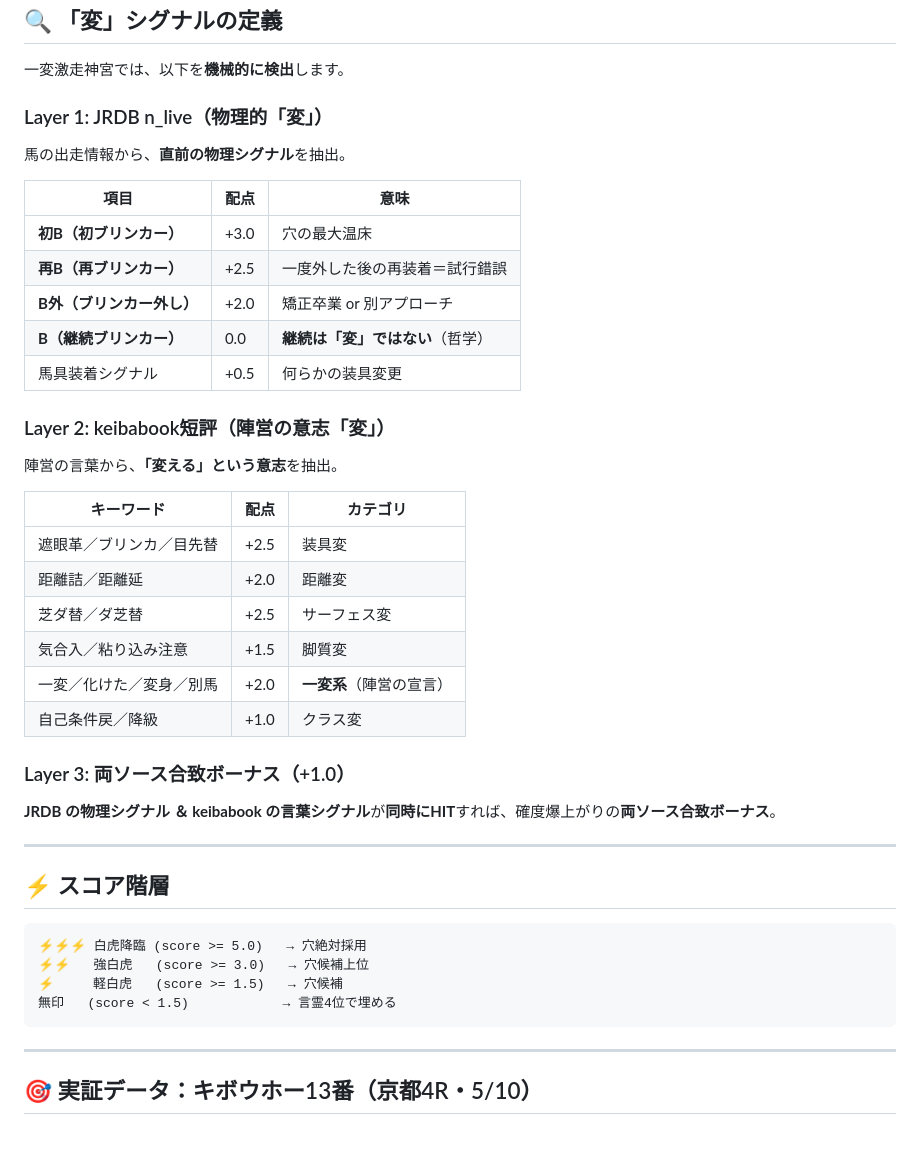
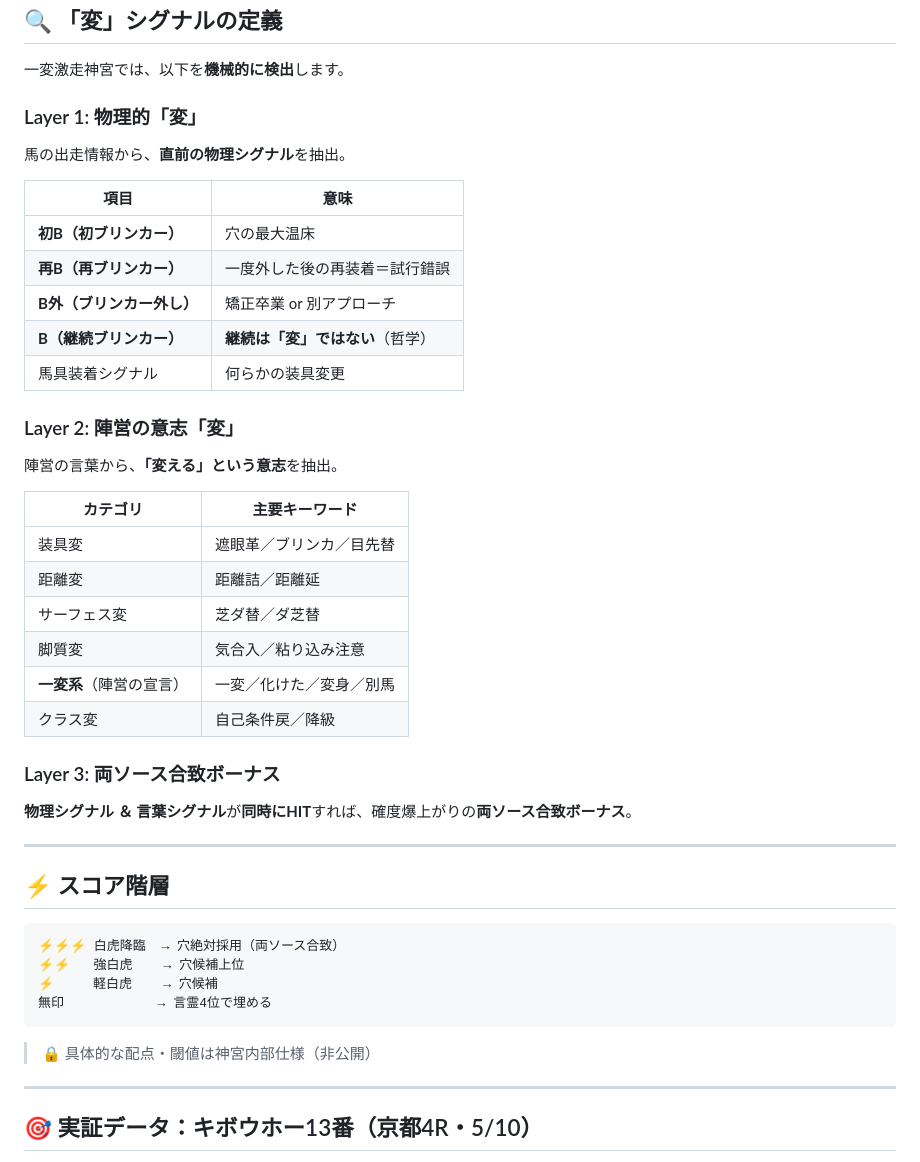
Before and after one commit to bakenshiug/ug-keiba, a Markdown page: notes/2026-05-11_week/04_thursday_5-14.md, the part around the change. Rendered like a GitHub page; blank space fills up the shorter version.

Commit message:
木曜note：配点ロジック非公開化（項目のみ開示）

````diff
--- a/notes/2026-05-11_week/04_thursday_5-14.md
+++ b/notes/2026-05-11_week/04_thursday_5-14.md
@@ -41,45 +41,47 @@
 
 一変激走神宮では、以下を**機械的に検出**します。
 
-### Layer 1: JRDB n_live（物理的「変」）
+### Layer 1: 物理的「変」
 
 馬の出走情報から、**直前の物理シグナル**を抽出。
 
-| 項目 | 配点 | 意味 |
-|---|---|---|
-| **初B（初ブリンカー）** | +3.0 | 穴の最大温床 |
-| **再B（再ブリンカー）** | +2.5 | 一度外した後の再装着＝試行錯誤 |
-| **B外（ブリンカー外し）** | +2.0 | 矯正卒業 or 別アプローチ |
-| **B（継続ブリンカー）** | 0.0 | **継続は「変」ではない**（哲学） |
-| 馬具装着シグナル | +0.5 | 何らかの装具変更 |
+| 項目 | 意味 |
+|---|---|
+| **初B（初ブリンカー）** | 穴の最大温床 |
+| **再B（再ブリンカー）** | 一度外した後の再装着＝試行錯誤 |
+| **B外（ブリンカー外し）** | 矯正卒業 or 別アプローチ |
+| **B（継続ブリンカー）** | **継続は「変」ではない**（哲学） |
+| 馬具装着シグナル | 何らかの装具変更 |
 
-### Layer 2: keibabook短評（陣営の意志「変」）
+### Layer 2: 陣営の意志「変」
 
 陣営の言葉から、**「変える」という意志**を抽出。
 
-| キーワード | 配点 | カテゴリ |
-|---|---|---|
-| 遮眼革／ブリンカ／目先替 | +2.5 | 装具変 |
-| 距離詰／距離延 | +2.0 | 距離変 |
-| 芝ダ替／ダ芝替 | +2.5 | サーフェス変 |
-| 気合入／粘り込み注意 | +1.5 | 脚質変 |
-| 一変／化けた／変身／別馬 | +2.0 | **一変系**（陣営の宣言）|
-| 自己条件戻／降級 | +1.0 | クラス変 |
+| カテゴリ | 主要キーワード |
+|---|---|
+| 装具変 | 遮眼革／ブリンカ／目先替 |
+| 距離変 | 距離詰／距離延 |
+| サーフェス変 | 芝ダ替／ダ芝替 |
+| 脚質変 | 気合入／粘り込み注意 |
+| **一変系**（陣営の宣言） | 一変／化けた／変身／別馬 |
+| クラス変 | 自己条件戻／降級 |
 
-### Layer 3: 両ソース合致ボーナス（+1.0）
+### Layer 3: 両ソース合致ボーナス
 
-**JRDB の物理シグナル ＆ keibabook の言葉シグナル**が**同時にHIT**すれば、確度爆上がりの**両ソース合致ボーナス**。
+**物理シグナル ＆ 言葉シグナル**が**同時にHIT**すれば、確度爆上がりの**両ソース合致ボーナス**。
 
 ---
 
 ## ⚡ スコア階層
 
 ```
-⚡⚡⚡ 白虎降臨 (score >= 5.0)   → 穴絶対採用
-⚡⚡   強白虎   (score >= 3.0)   → 穴候補上位
-⚡     軽白虎   (score >= 1.5)   → 穴候補
-無印   (score < 1.5)            → 言霊4位で埋める
+⚡⚡⚡ 白虎降臨  → 穴絶対採用（両ソース合致）
+⚡⚡   強白虎    → 穴候補上位
+⚡     軽白虎    → 穴候補
+無印            → 言霊4位で埋める
 ```
+
+> 🔒 具体的な配点・閾値は神宮内部仕様（非公開）
 
 ---
 
````
